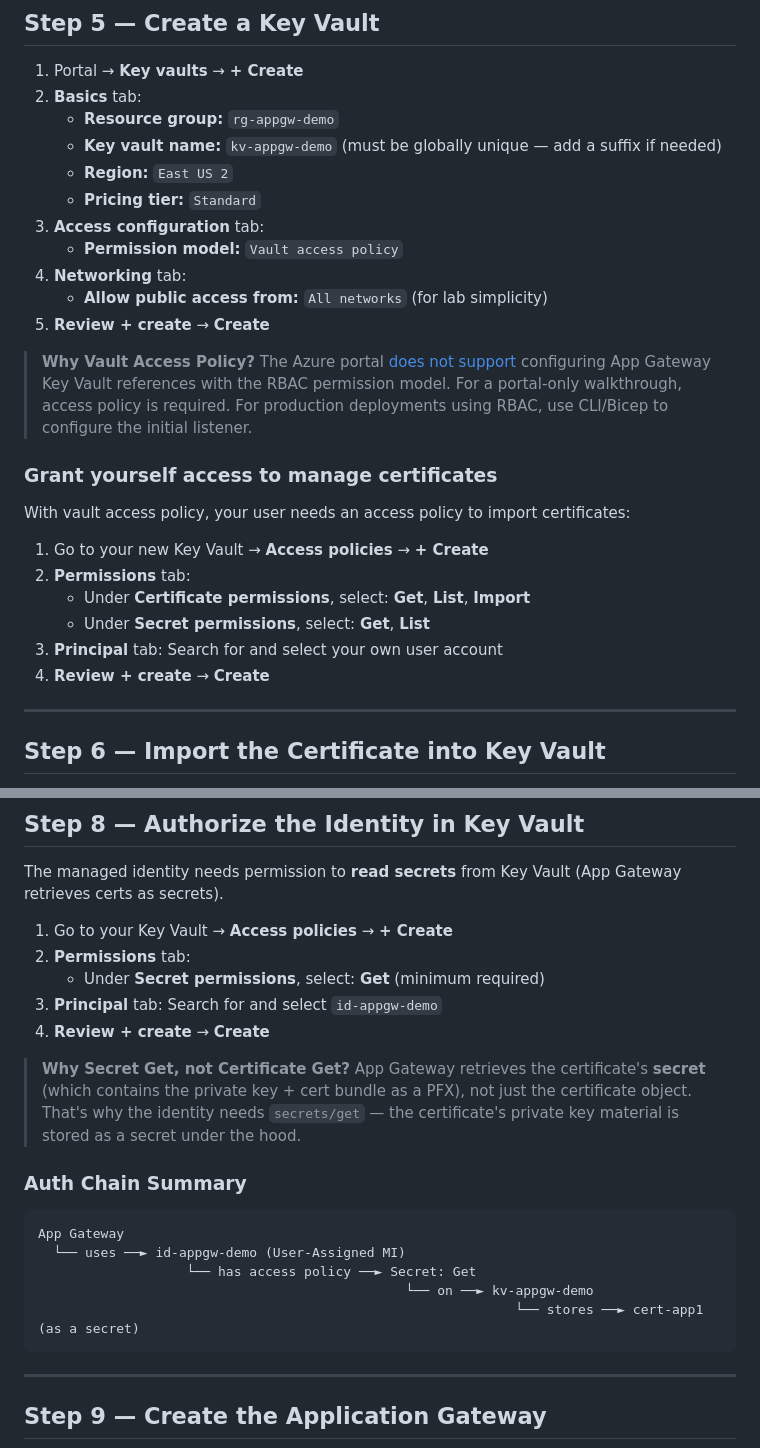
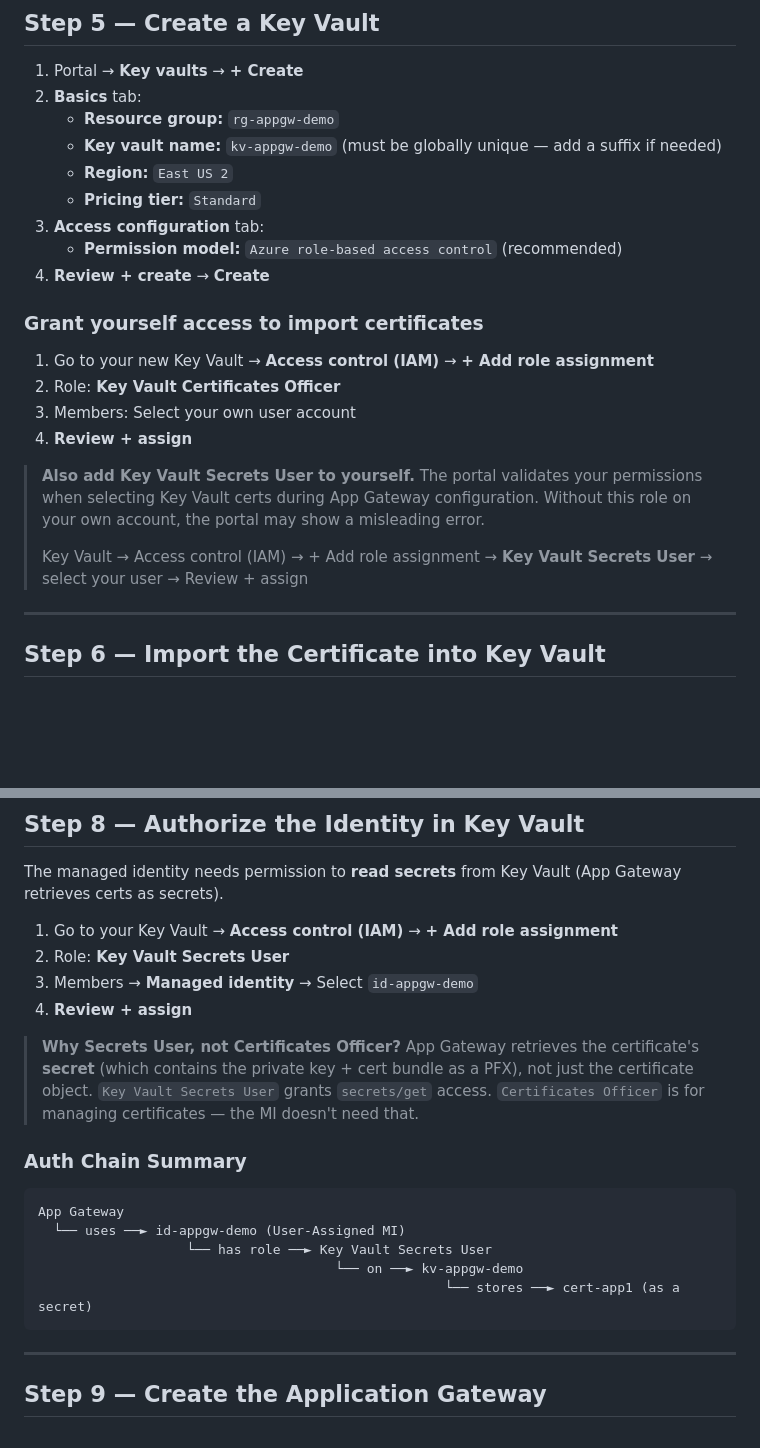
Before and after one commit to colinweiner111/appgw-letsencrypt-lab, a Markdown page: docs/PORTAL-WALKTHROUGH.md, 2 parts joined by grey strips. GitHub-like rendering; blank space fills up the shorter version.

````diff
--- a/docs/PORTAL-WALKTHROUGH.md
+++ b/docs/PORTAL-WALKTHROUGH.md
@@ -179,23 +179,19 @@ iisreset /restart
    - **Region:** `East US 2`
    - **Pricing tier:** `Standard`
 3. **Access configuration** tab:
-   - **Permission model:** `Vault access policy`
-4. **Networking** tab:
-   - **Allow public access from:** `All networks` (for lab simplicity)
-5. **Review + create** → **Create**
+   - **Permission model:** `Azure role-based access control` (recommended)
+4. **Review + create** → **Create**
 
-> **Why Vault Access Policy?** The Azure portal [does not support](https://learn.microsoft.com/en-us/azure/application-gateway/key-vault-certs#key-vault-azure-role-based-access-control-permission-model) configuring App Gateway Key Vault references with the RBAC permission model. For a portal-only walkthrough, access policy is required. For production deployments using RBAC, use CLI/Bicep to configure the initial listener.
+### Grant yourself access to import certificates
 
-### Grant yourself access to manage certificates
+1. Go to your new Key Vault → **Access control (IAM)** → **+ Add role assignment**
+2. Role: **Key Vault Certificates Officer**
+3. Members: Select your own user account
+4. **Review + assign**
 
-With vault access policy, your user needs an access policy to import certificates:
-
-1. Go to your new Key Vault → **Access policies** → **+ Create**
-2. **Permissions** tab:
-   - Under **Certificate permissions**, select: **Get**, **List**, **Import**
-   - Under **Secret permissions**, select: **Get**, **List**
-3. **Principal** tab: Search for and select your own user account
-4. **Review + create** → **Create**
+> **Also add Key Vault Secrets User to yourself.** The portal validates your permissions when selecting Key Vault certs during App Gateway configuration. Without this role on your own account, the portal may show a misleading error.
+>
+> Key Vault → Access control (IAM) → + Add role assignment → **Key Vault Secrets User** → select your user → Review + assign
 
 ---
 
@@ -232,22 +228,21 @@ This identity is what App Gateway uses to authenticate to Key Vault. It's create
 
 The managed identity needs permission to **read secrets** from Key Vault (App Gateway retrieves certs as secrets).
 
-1. Go to your Key Vault → **Access policies** → **+ Create**
-2. **Permissions** tab:
-   - Under **Secret permissions**, select: **Get** (minimum required)
-3. **Principal** tab: Search for and select `id-appgw-demo`
-4. **Review + create** → **Create**
+1. Go to your Key Vault → **Access control (IAM)** → **+ Add role assignment**
+2. Role: **Key Vault Secrets User**
+3. Members → **Managed identity** → Select `id-appgw-demo`
+4. **Review + assign**
 
-> **Why Secret Get, not Certificate Get?** App Gateway retrieves the certificate's **secret** (which contains the private key + cert bundle as a PFX), not just the certificate object. That's why the identity needs `secrets/get` — the certificate's private key material is stored as a secret under the hood.
+> **Why Secrets User, not Certificates Officer?** App Gateway retrieves the certificate's **secret** (which contains the private key + cert bundle as a PFX), not just the certificate object. `Key Vault Secrets User` grants `secrets/get` access. `Certificates Officer` is for managing certificates — the MI doesn't need that.
 
 ### Auth Chain Summary
 
 ```
 App Gateway
   └── uses ──► id-appgw-demo (User-Assigned MI)
-                   └── has access policy ──► Secret: Get
-                                               └── on ──► kv-appgw-demo
-                                                             └── stores ──► cert-app1 (as a secret)
+                   └── has role ──► Key Vault Secrets User
+                                      └── on ──► kv-appgw-demo
+                                                    └── stores ──► cert-app1 (as a secret)
 ```
 
 ---
````
Also changed, not shown: other parts of docs/PORTAL-WALKTHROUGH.md (+121 -43 lines).
